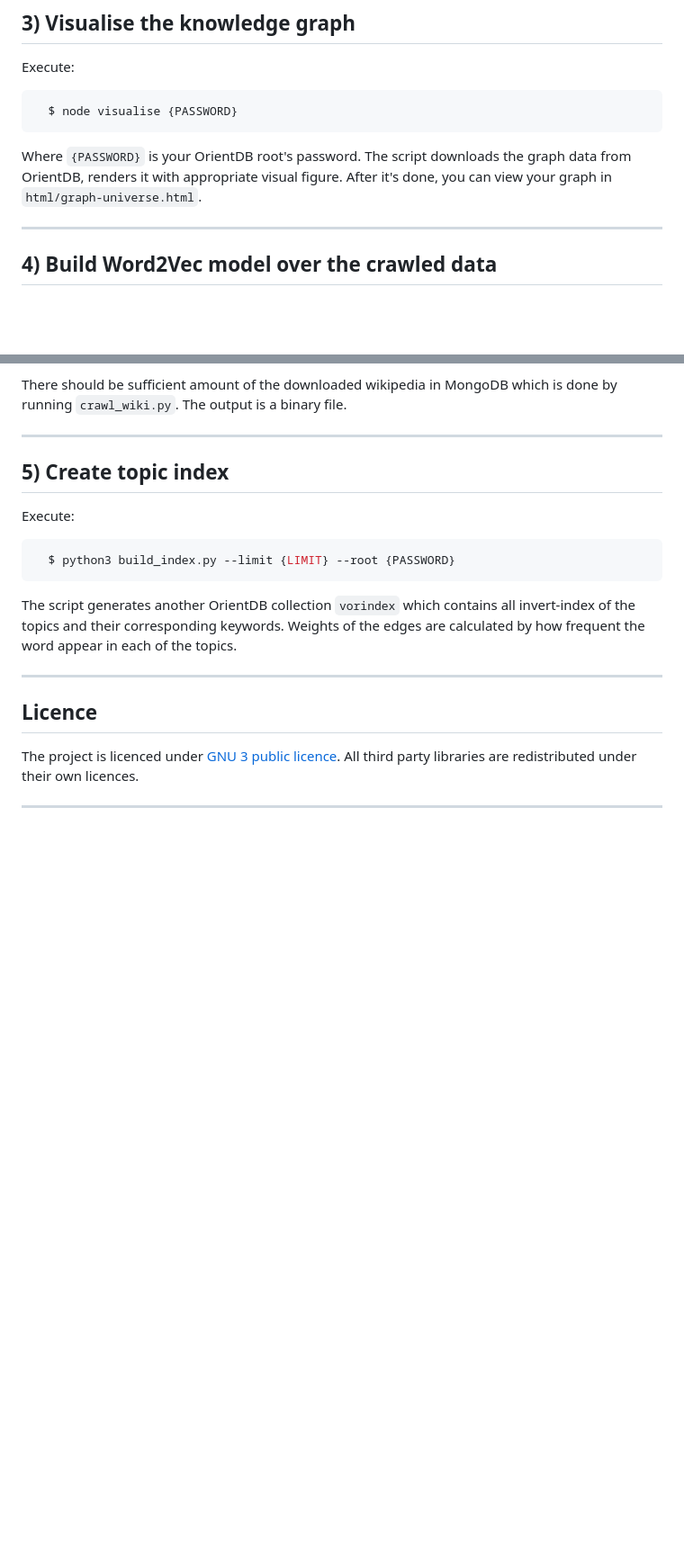
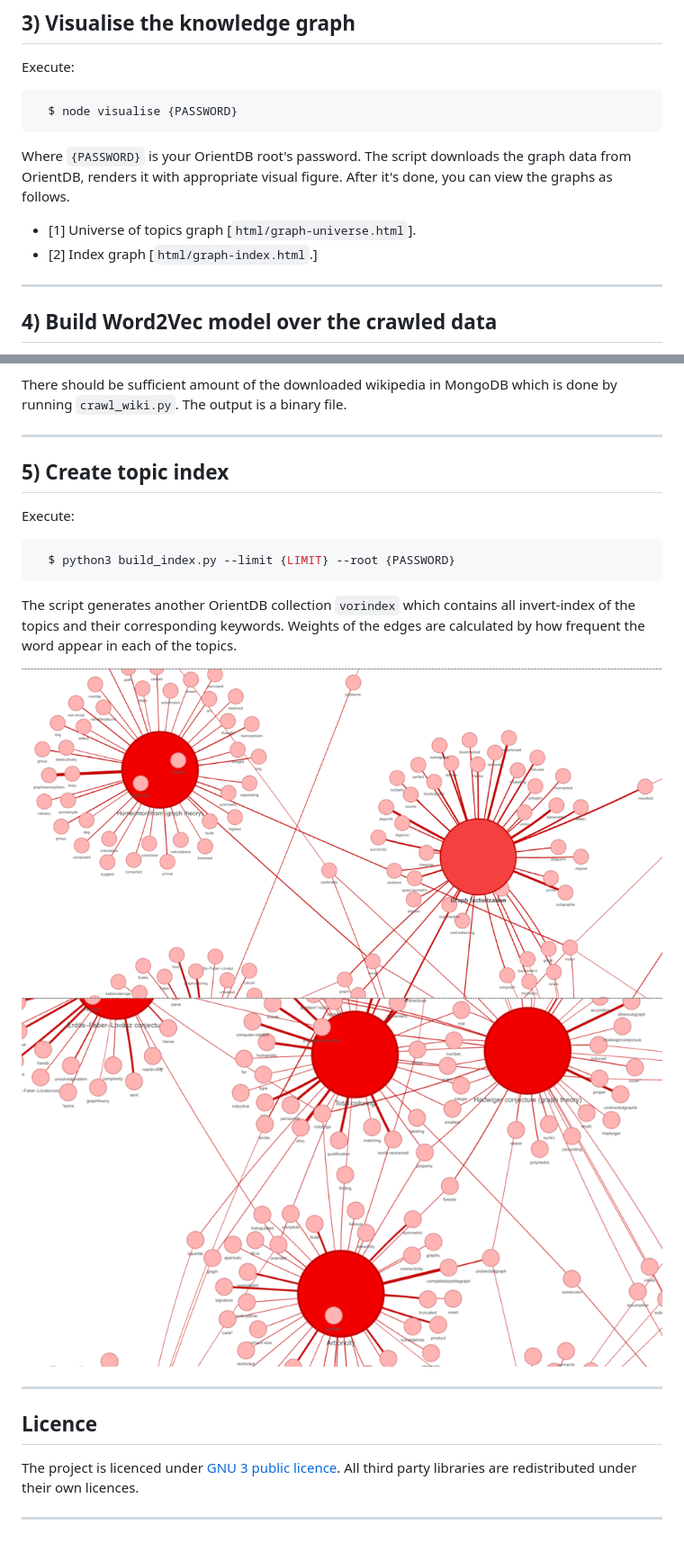
Before and after one commit to tao-pr/vor-knowledge-graph, a Markdown page: README.md, 2 parts joined by grey strips. Shown: that part at 90% size. GitHub-like rendering; pictures changed too: graphic/index-1.png (added), graphic/index-2.png (added); blank space fills up the shorter version.

Commit message:
readme : update with graphs

```diff
--- a/README.md
+++ b/README.md
@@ -102,8 +102,11 @@ Execute:
 
 Where `{PASSWORD}` is your OrientDB root's password. The script
 downloads the graph data from OrientDB, renders it with appropriate
-visual figure. After it's done, you can view your graph in
-`html/graph-universe.html`.
+visual figure. After it's done, you can view the graphs as follows.
+
+- [1] Universe of topics graph [`html/graph-universe.html`].
+- [2] Index graph [`html/graph-index.html`.]
+
 
 ---
 
@@ -134,6 +137,8 @@ which contains all invert-index of the topics and their
 corresponding keywords. Weights of the edges are calculated
 by how frequent the word appear in each of the topics.
 
+![Network](graphic/index-1.png)
+![Network](graphic/index-2.png)
 
 ---
 
```
Also changed, not shown: other parts of README.md (+1 -1 lines), graphic/index-0.png (added).
